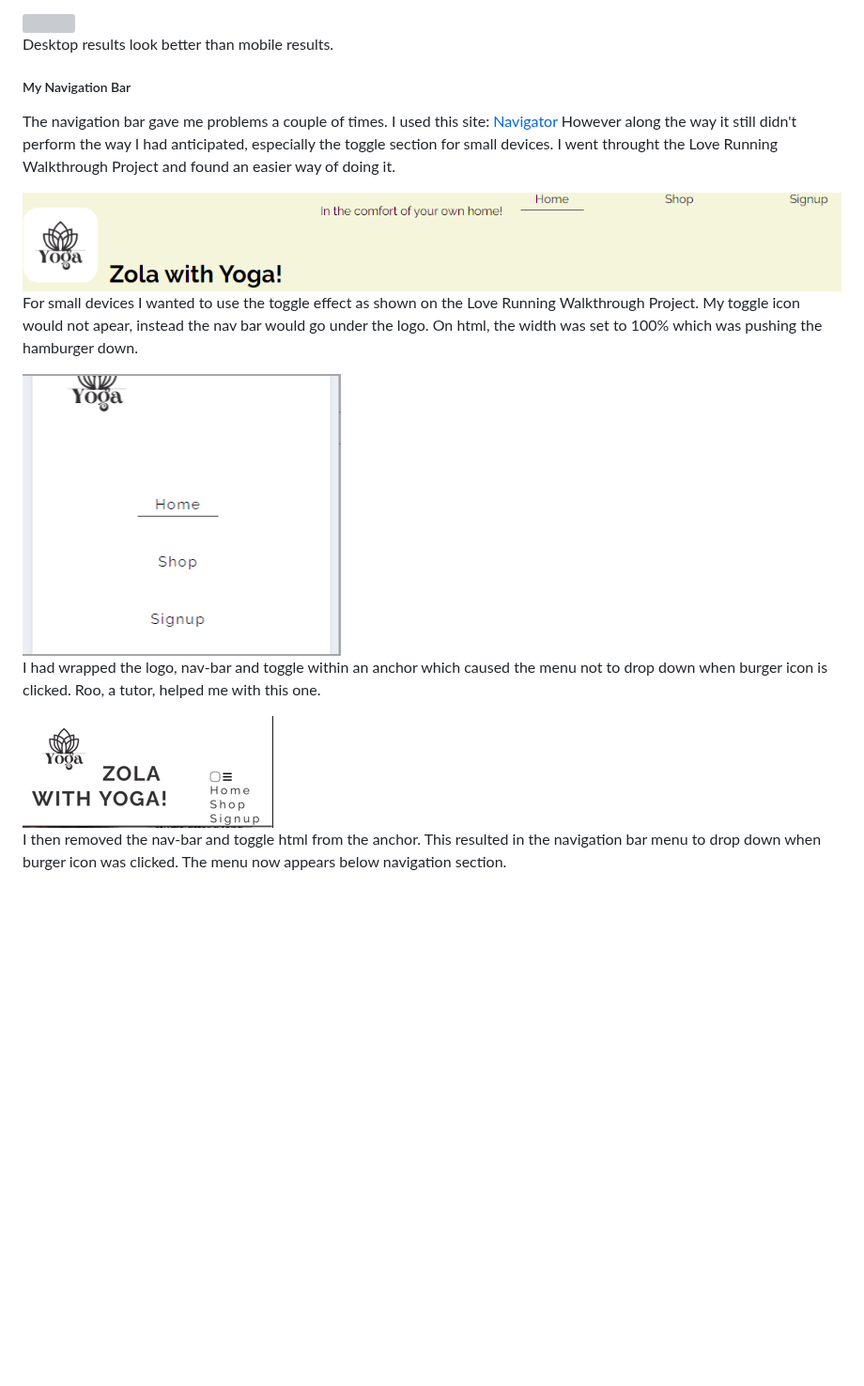
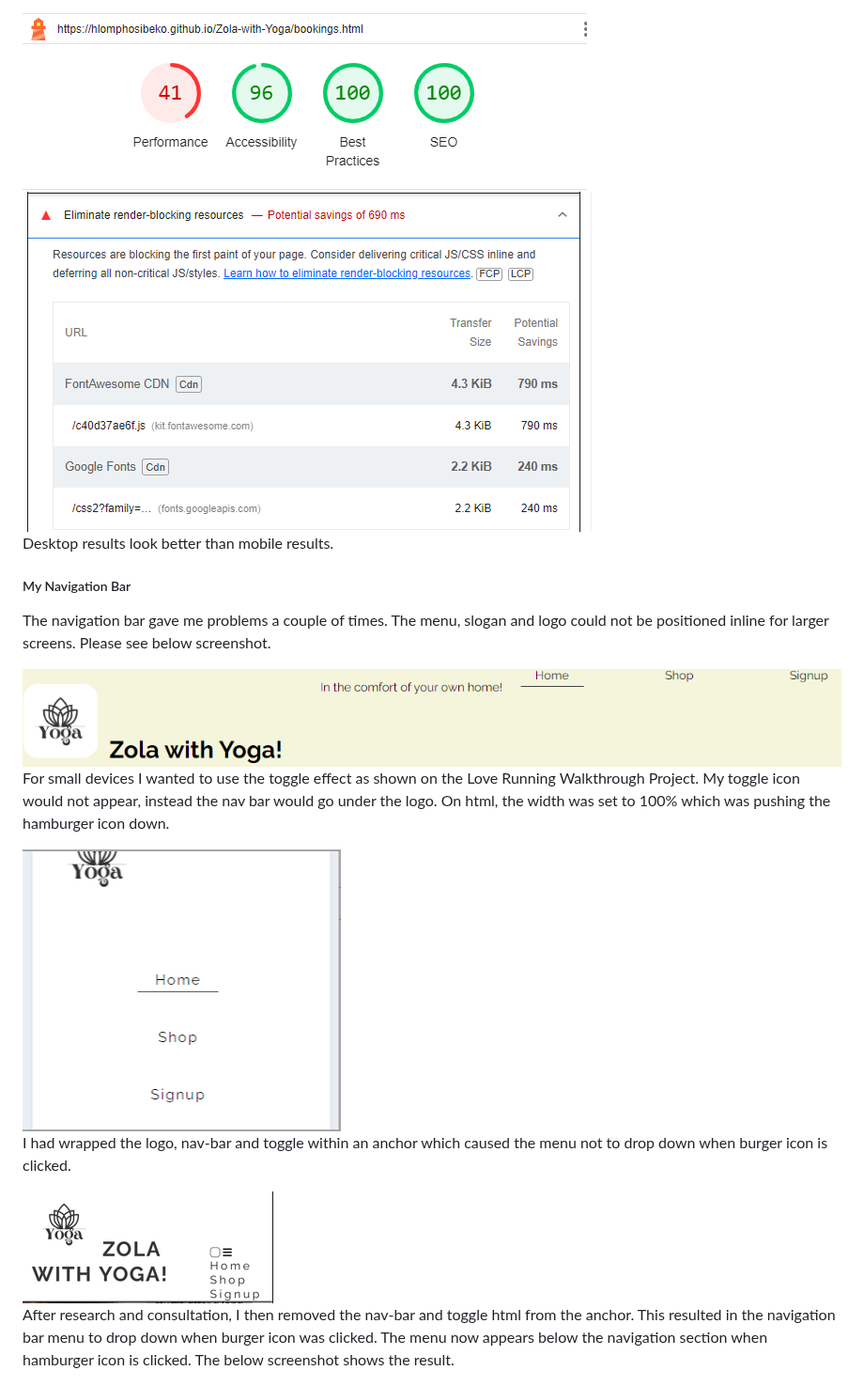
Before and after one commit to hlomphosibeko/Zola-with-Yoga, a Markdown page: README.md, the part around one of its changes. Shown at 94% size. GitHub-like rendering; blank space fills up the shorter version; grey boxes are pictures that could not be loaded.

```diff
--- a/README.md
+++ b/README.md
@@ -126,24 +161,28 @@ Now my shop page looks better:
 
 All images used on this project are set as background images, hence why the forms are blocking the women in the background. Just like any other background with content on top of it.
 
-<img src="README.md_docs/Lighthouse1.png">
+<img src="./README.md_docs/lighthouse-results.png">
+
+
+
+<img src="README.md_docs/lighthouse1.png">
 
 Desktop results look better than mobile results.
 
 <!-- Navigation bar issues -->
 ##### My Navigation Bar
-The navigation bar gave me problems a couple of times. I used this site: [Navigator](https://stackoverflow.com/questions/42095405/logo-and-navigation-bar-inline#:~:text=You%20could%20also%20simply%20put,align%20to%20center%20things%20horizontally.) However along the way it still didn't perform the way I had anticipated, especially the toggle section for small devices. I went throught the Love Running Walkthrough Project and found an easier way of doing it.
+The navigation bar gave me problems a couple of times. The menu, slogan and logo could not be positioned inline for larger screens. Please see below screenshot.
 
 <img src="README.md_docs/navbar-before.png">
 
-For small devices I wanted to use the toggle effect as shown on the Love Running Walkthrough Project. My toggle icon would not apear, instead the nav bar would go under the logo. On html, the width was set to 100% which was pushing the hamburger down.
+For small devices I wanted to use the toggle effect as shown on the Love Running Walkthrough Project. My toggle icon would not appear, instead the nav bar would go under the logo. On html, the width was set to 100% which was pushing the hamburger icon down.
 
 <img src="README.md_docs/toggle-issue1.png">
 
-I had wrapped the logo, nav-bar and toggle within an anchor which caused the menu not to drop down when burger icon is clicked. Roo, a tutor, helped me with this one.
+I had wrapped the logo, nav-bar and toggle within an anchor which caused the menu not to drop down when burger icon is clicked.
 
 <img src="README.md_docs/toggle-issue2.png">
 
-I then removed the nav-bar and toggle html from  the anchor. This resulted in the navigation bar menu to drop down when burger icon was clicked. The menu now appears below navigation section.
+After research and consultation, I then removed the nav-bar and toggle html from the anchor. This resulted in the navigation bar menu to drop down when burger icon was clicked. The menu now appears below the navigation section when hamburger icon is clicked. The below screenshot shows the result.
 
 <img src="README.md_docs/toggle-result.png">
```
Also changed, not shown: other parts of README.md (+68 -28 lines).
